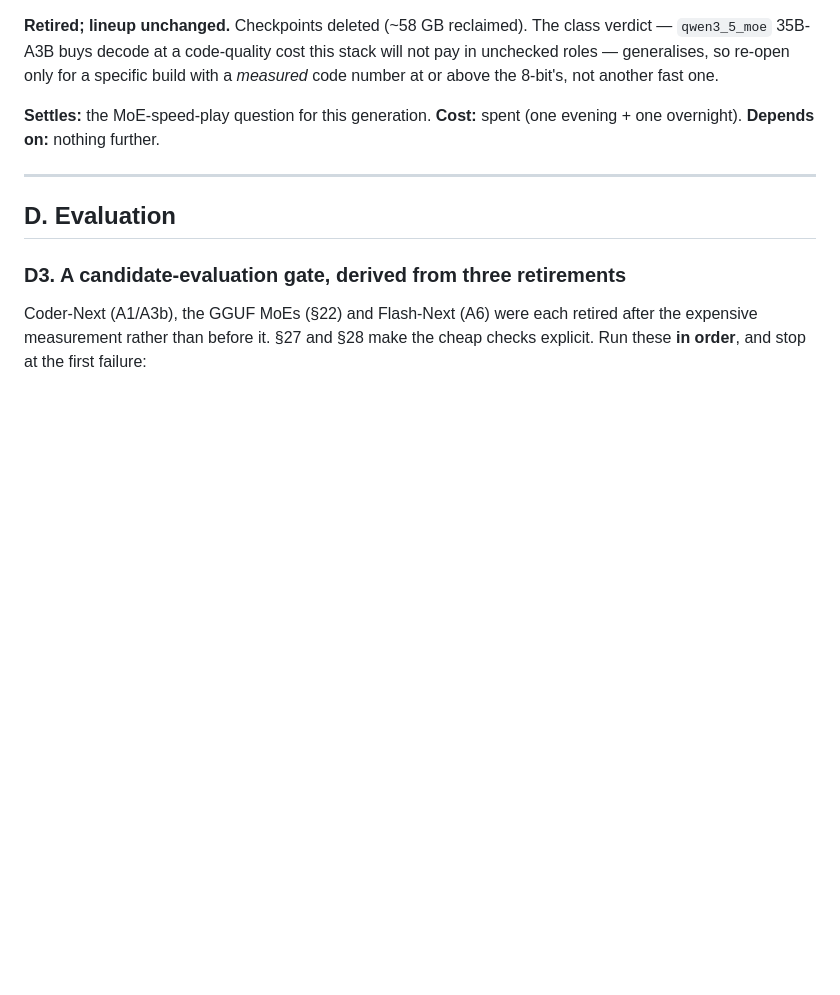
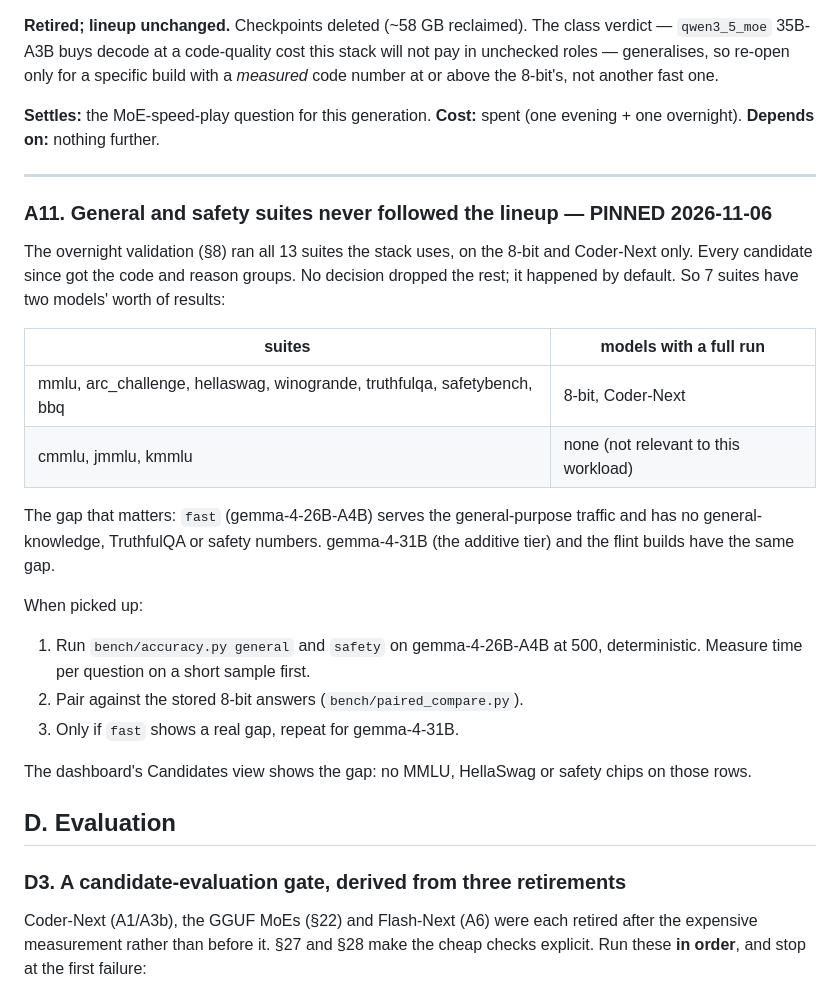
Before and after one commit to lightenup/local-llm, a Markdown page: docs/backlog.md, the part around the change. Drawn GitHub-style; blank space fills up the shorter version.

Commit message:
backlog A11: general and safety suites never followed the lineup (pinned)
Co-Authored-By: Claude Opus 5.5 <noreply@anthropic.com>

```diff
--- a/docs/backlog.md
+++ b/docs/backlog.md
@@ -1568,6 +1568,31 @@ build with a *measured* code number at or above the 8-bit's, not another fast on
 
 ---
 
+### A11. General and safety suites never followed the lineup — PINNED 2026-11-06
+
+The overnight validation (§8) ran all 13 suites the stack uses, on the 8-bit
+and Coder-Next only. Every candidate since got the code and reason groups.
+No decision dropped the rest; it happened by default. So 7 suites have two
+models' worth of results:
+
+| suites | models with a full run |
+|---|---|
+| mmlu, arc_challenge, hellaswag, winogrande, truthfulqa, safetybench, bbq | 8-bit, Coder-Next |
+| cmmlu, jmmlu, kmmlu | none (not relevant to this workload) |
+
+The gap that matters: `fast` (gemma-4-26B-A4B) serves the general-purpose
+traffic and has no general-knowledge, TruthfulQA or safety numbers. gemma-4-31B
+(the additive tier) and the flint builds have the same gap.
+
+When picked up:
+1. Run `bench/accuracy.py general` and `safety` on gemma-4-26B-A4B at 500,
+   deterministic. Measure time per question on a short sample first.
+2. Pair against the stored 8-bit answers (`bench/paired_compare.py`).
+3. Only if `fast` shows a real gap, repeat for gemma-4-31B.
+
+The dashboard's Candidates view shows the gap: no MMLU, HellaSwag or safety
+chips on those rows.
+
 ## D. Evaluation
 
 ### D3. A candidate-evaluation gate, derived from three retirements
```
